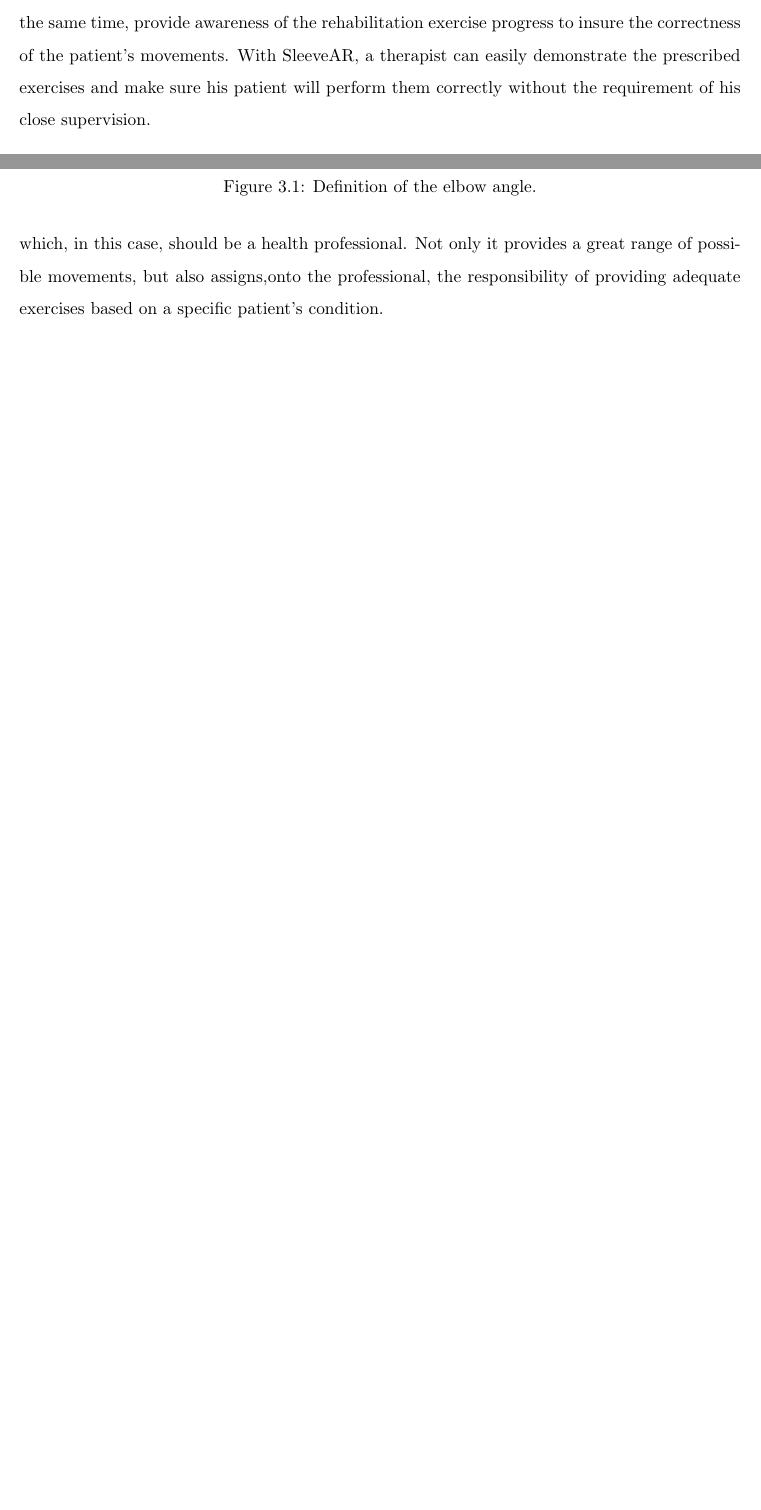
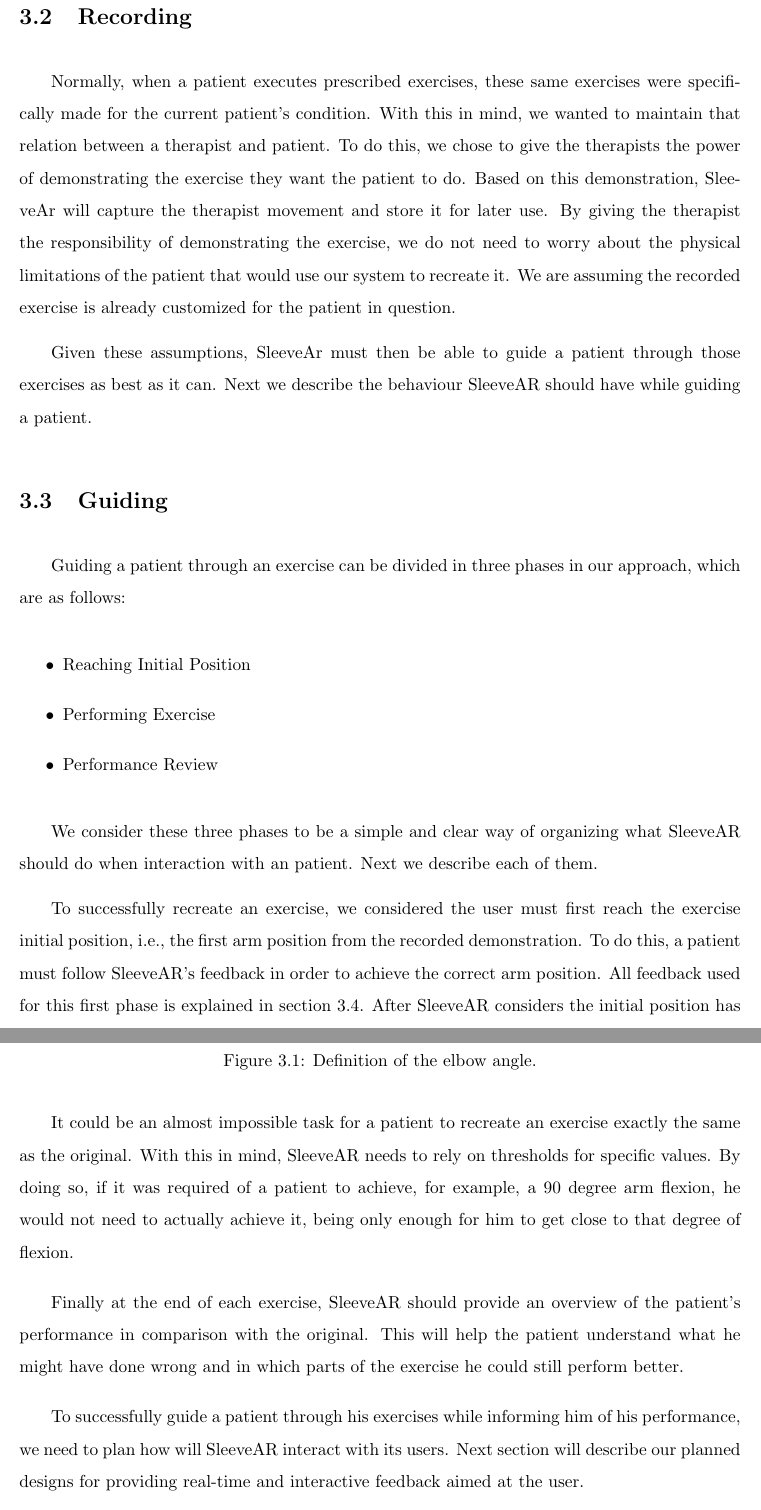
Before and after one commit to ovieira/Dissertation, a LaTeX thesis (thesis-main.tex, which reads chapters/sleevear.tex): two parts of pages 43 and 44 of 65 before the commit and two parts of pages 44 and 45 of 67 after it, joined at a grey line, cut at the place of the change, the shorter picture padded with empty space. Compiled offline with pdfLaTeX.

Commit message:
almost done with Vision

```diff
--- a/chapters/sleevear.tex
+++ b/chapters/sleevear.tex
@@ -18,10 +18,52 @@ With SleeveAR virtual content can be projected onto different surfaces, and even
 
 Our vision consists on two main concepts. Firstly, the precise recording of the exercise being demonstrated by a personal therapist.
 And secondly, the ability to properly guide another person, the rehabilitation subject, during the execution of the pre-recorded exercise.
-While, at the same time, provide awareness of the rehabilitation exercise progress to insure the correctness of the patient's movements.
-With SleeveAR, a therapist can easily demonstrate the prescribed exercises and make sure his patient will perform them correctly without the requirement of his close supervision.
+Next we will describe in detail each of this general concepts of our vision.
 
-In the SleeveAR system, the exercise being performed needs to be recorded beforehand, which, in this case, should be a health professional.
-Not only it provides a great range of possible movements, but also assigns,onto the professional, the responsibility of providing adequate exercises based on a specific patient's condition.
+%While, at the same time, provide awareness of the rehabilitation exercise progress to insure the correctness of the patient's movements.
+%With SleeveAR, a therapist can easily demonstrate the prescribed exercises and make sure his patient will perform them correctly without the requirement of his close supervision.
+
+%In the SleeveAR system, the exercise being performed needs to be recorded beforehand, which, in this case, should be a health professional.
+%Not only it provides a great range of possible movements, but also assigns,onto the professional, the responsibility of providing adequate exercises based on a specific patient's condition.
+
+\section{Recording}
+
+Normally, when a patient executes prescribed exercises, these same exercises were specifically made for the current patient's condition.
+With this in mind, we wanted to maintain that relation between a therapist and patient.
+To do this, we chose to give the therapists the power of demonstrating the exercise they want the patient to do.
+Based on this demonstration, SleeveAr will capture the therapist movement and store it for later use.
+By giving the therapist the responsibility of demonstrating the exercise, we do not need to worry about the physical limitations of the patient that would use our system to recreate it.
+We are assuming the recorded exercise is already customized for the patient in question.
+
+Given these assumptions, SleeveAr must then be able to guide a patient through those exercises as best as it can. Next we describe the behaviour SleeveAR should have while guiding a patient.
+
+
+\section{Guiding}
+
+Guiding a patient through an exercise can be divided in three phases in our approach, which are as follows:
+
+\begin{itemize}
+\item Reaching Initial Position
+\item Performing Exercise
+\item Performance Review
+\end{itemize}
+
+We consider these three phases to be a simple and clear way of organizing what SleeveAR should do when interaction with an patient. Next we describe each of them.
+
+To successfully recreate an exercise, we considered the user must first reach the exercise initial position, i.e., the first arm position from the recorded demonstration.
+To do this, a patient must follow SleeveAR's feedback in order to achieve the correct arm position.
+All feedback used for this first phase is explained in section \ref{vision-feedback}.
+After SleeveAR considers the initial position has been reached, we can now start guiding the user through the remaining exercise.
+
+It could be an almost impossible task for a patient to recreate an exercise exactly the same as the original.
+With this in mind, SleeveAR needs to rely on thresholds for specific values.
+By doing so, if it was required of a patient to achieve, for example, a 90 degree arm flexion, he would not
+need to actually achieve it, being only enough for him to get close to that degree of flexion.
+
+Finally at the end of each exercise, SleeveAR should provide an overview of the patient's performance in comparison with the original.
+This will help the patient understand what he might have done wrong and in which parts of the exercise he could still perform better.
+
+To successfully guide a patient through his exercises while informing him of his performance, we need to plan how will SleeveAR interact with its users.
+Next section will describe our planned designs for providing real-time and interactive feedback aimed at the user.
 
 \section{Visual Feedback}
```
Also changed, not shown: chapters/sleevear.tex (17 more changed lines).
